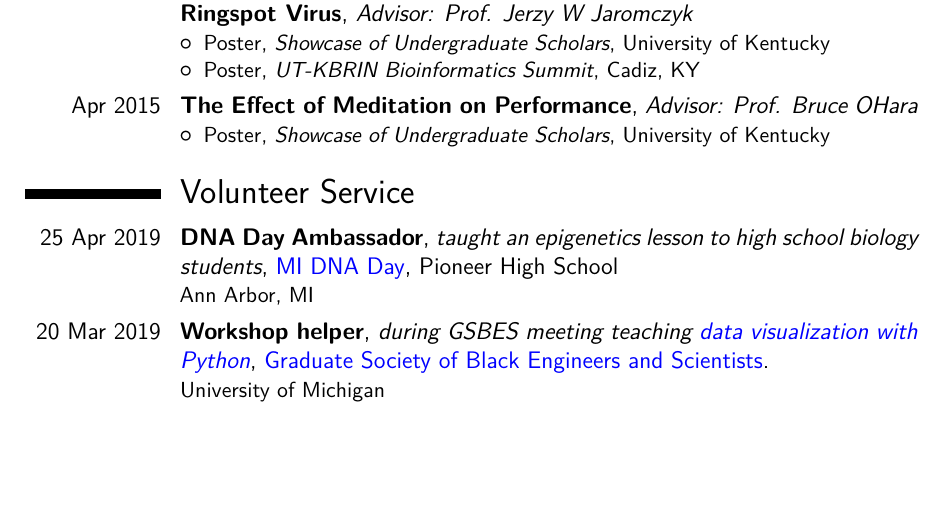
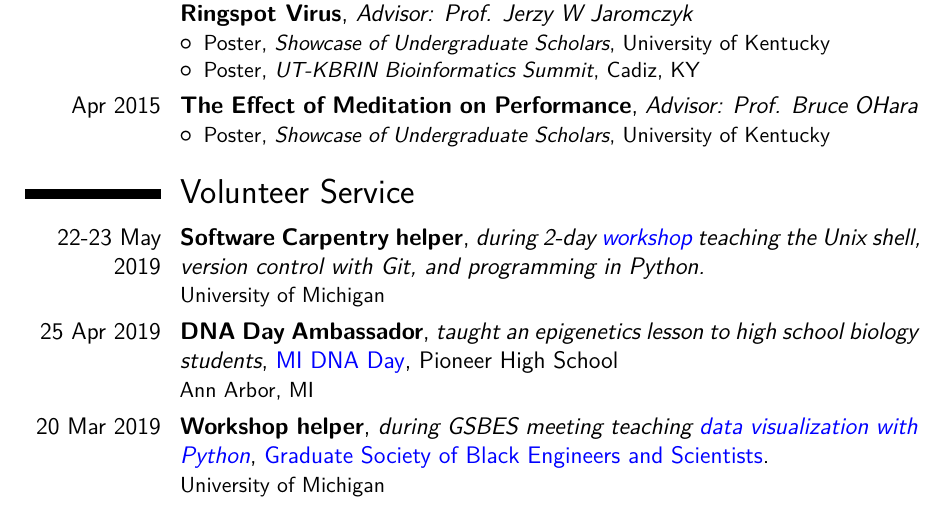
Before and after one commit to kelly-sovacool/latex-cv, a LaTeX CV (cv_science_KLS.tex): part of page 2 of 3, cut so that both start at the same text, the shorter picture padded with empty space. The pictures show the PDF file cv_science_KLS.pdf that the author committed with the source.

Commit message:
Add May 22-23 SWC workshop

```diff
--- a/cv_science_KLS.tex
+++ b/cv_science_KLS.tex
@@ -152,6 +152,8 @@
 
 \section{Volunteer Service}
 
+\cventry{22-23 May 2019}{Software Carpentry helper}{during 2-day \href{https://davebridges.github.io/2019-05-23-shapiro/}{workshop} teaching the Unix shell, version control with Git, and programming in Python.}{}{}{University of Michigan}
+
 \cventry{25 Apr 2019}{DNA Day Ambassador}{taught an epigenetics lesson to high school biology students}{\href{https://midnaday.com/}{MI DNA Day}}{Pioneer High School}{Ann Arbor, MI}
 
 \cventry{20 Mar 2019}{Workshop helper}{during GSBES meeting teaching \href{https://github.com/GWC-DCMB/codeDemos}{data visualization with Python}}{\href{https://maizepages.umich.edu/organization/gsbes}{Graduate Society of Black Engineers and Scientists}.}{}{University of Michigan}
```
Also changed, not shown: cv_science_KLS.pdf.
